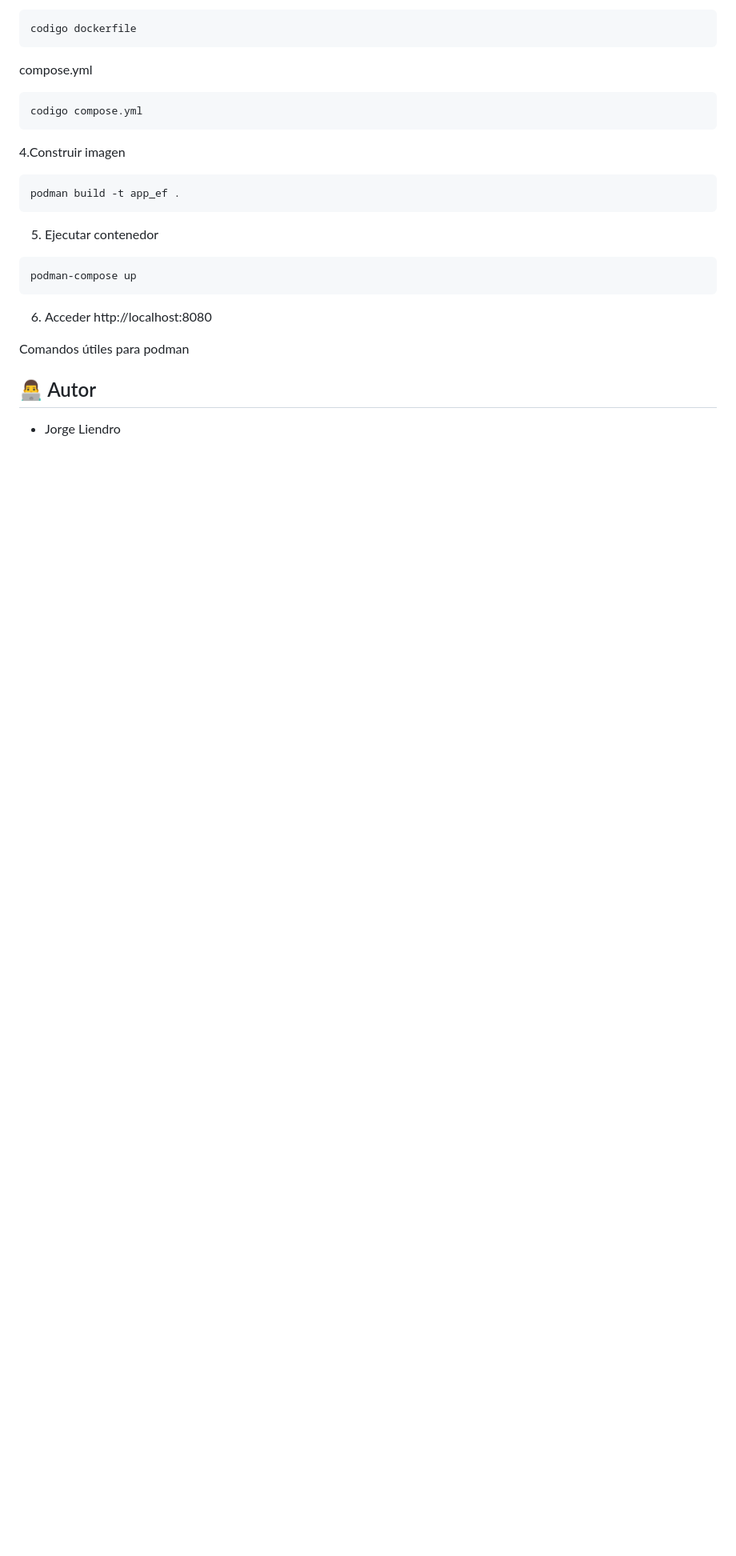
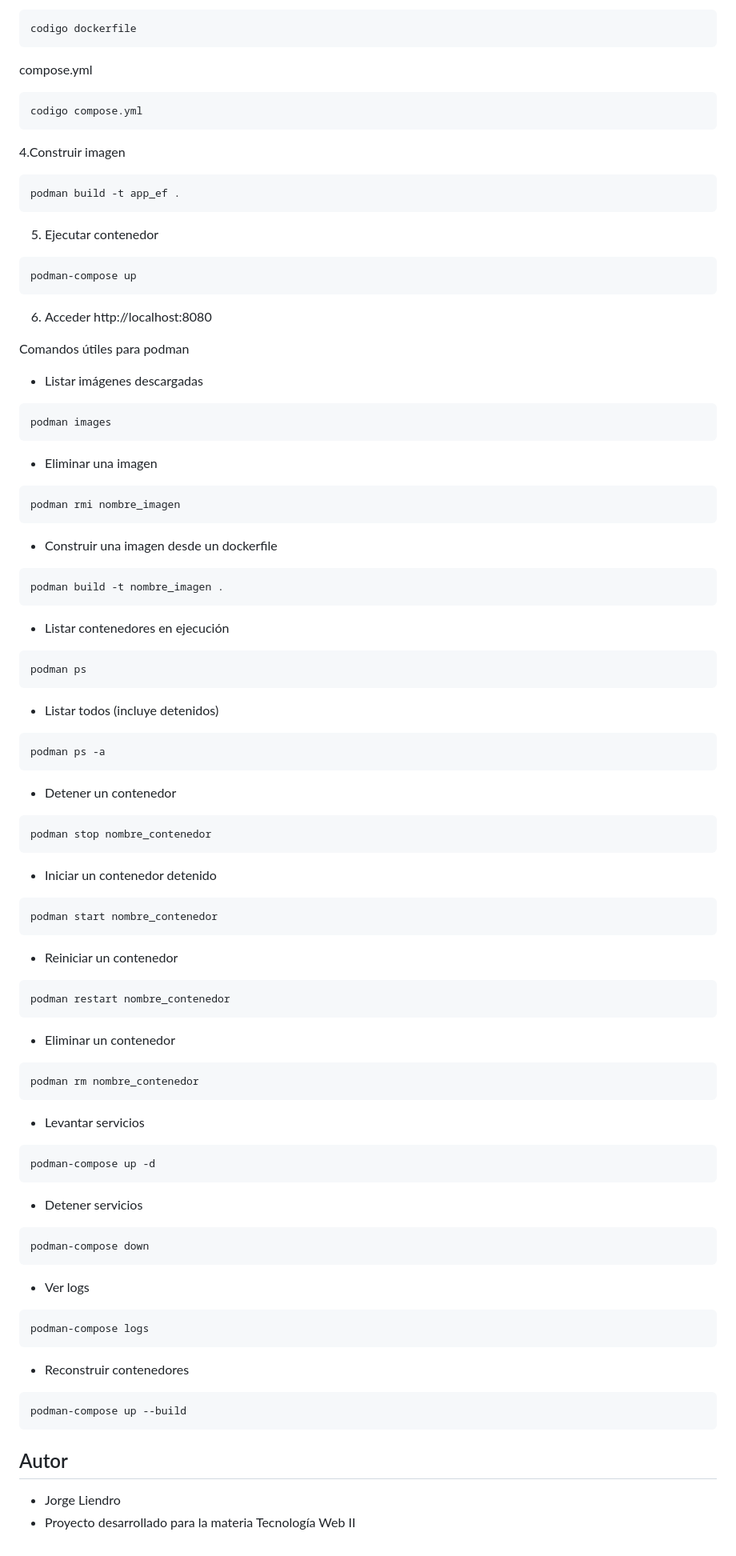
Before and after one commit to JorgeLiendro/proyectofinal-tecweb2, a Markdown page: README.md, the part around one of its changes. Shown at 80% size. Rendered like a GitHub page; blank space fills up the shorter version.

Commit message:
commit parcial

````diff
--- a/README.md
+++ b/README.md
@@ -137,8 +137,60 @@ podman-compose up
 http://localhost:8080
 
 Comandos útiles para podman
+- Listar imágenes descargadas
+```bash
+podman images
+```
+- Eliminar una imagen
+```bash
+podman rmi nombre_imagen
+```
+- Construir una imagen desde un dockerfile
+```bash
+podman build -t nombre_imagen .
+```
+- Listar contenedores en ejecución
+```bash
+podman ps
+```
+- Listar todos (incluye detenidos)
+```bash
+podman ps -a
+```
+- Detener un contenedor
+```bash
+podman stop nombre_contenedor
+```
+- Iniciar un contenedor detenido
+```bash
+podman start nombre_contenedor
+```
+- Reiniciar un contenedor
+```bash
+podman restart nombre_contenedor
+```
+- Eliminar un contenedor
+```bash
+podman rm nombre_contenedor
+```
+- Levantar servicios
+```bash
+podman-compose up -d
+```
+- Detener servicios
+```bash
+podman-compose down
+```
+- Ver logs
+```bash
+podman-compose logs
+```
+- Reconstruir contenedores
+```bash
+podman-compose up --build
+```
 
 
-
-## 👨‍💻 Autor
+##  Autor
 - Jorge Liendro
+- Proyecto desarrollado para la materia Tecnología Web II
````
Also changed, not shown: other parts of README.md (+2 -2 lines).
